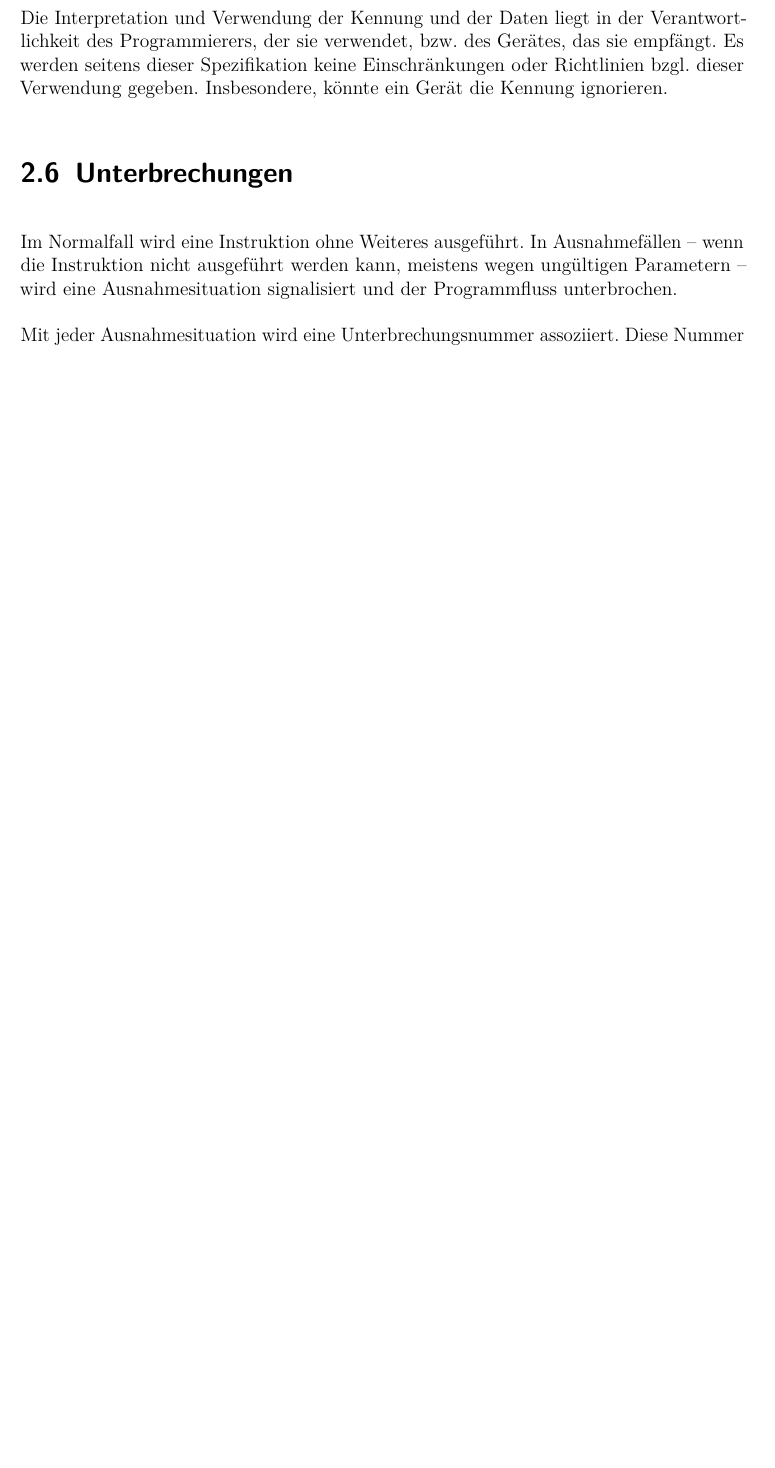
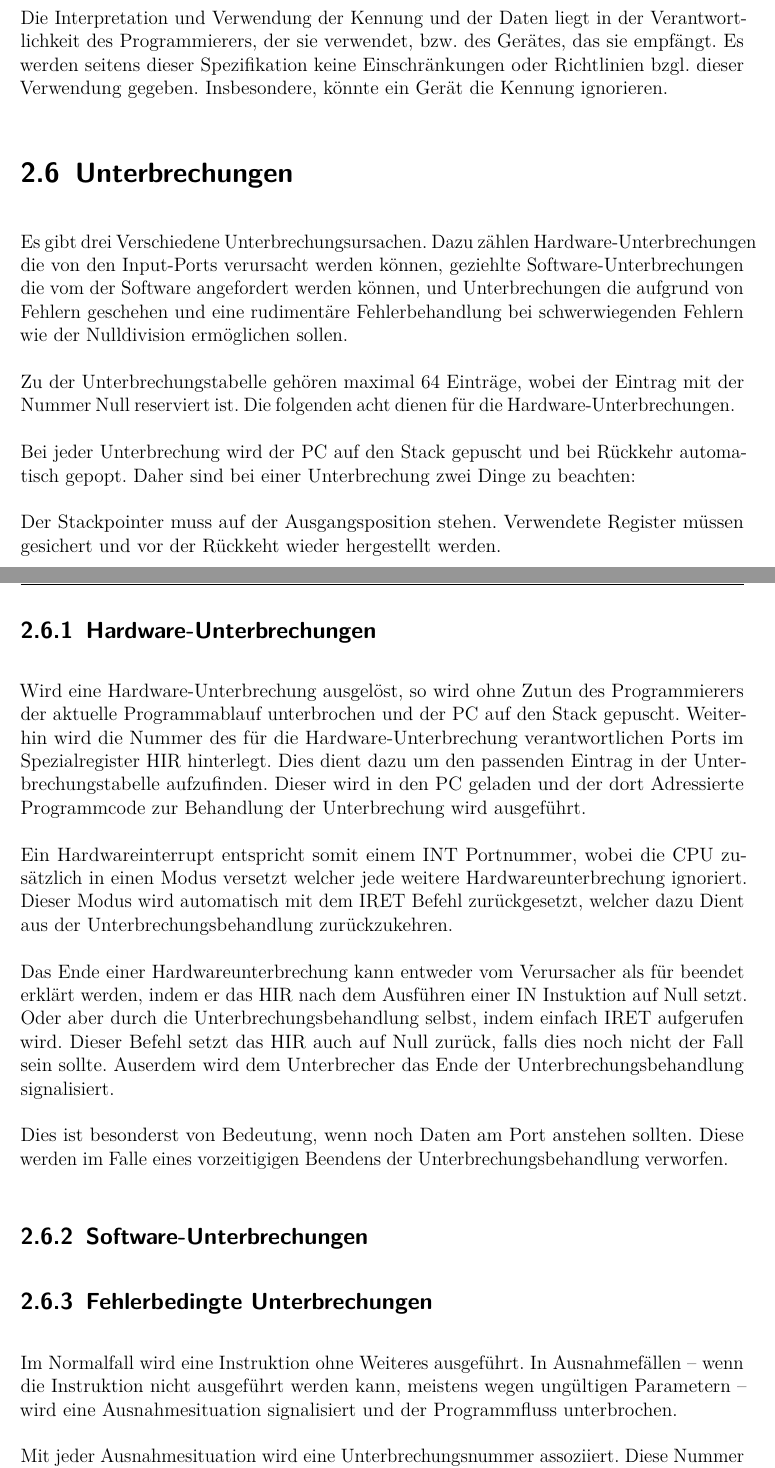
Before and after one commit to LiviuBeraru/UMachVM, a LaTeX document (doc/Specs/tex/UMachVM-Spec.tex, which reads doc/Specs/tex/organisation/Unterbrechungen.tex): part of page 18 of 57 before the commit and two parts of pages 18 and 19 of 59 after it, the two joined at a grey line, cut so that both start at the same text, the shorter picture padded with empty space. Compiled offline with pdfLaTeX; an older LaTeX class or package is replaced by its successor.

Commit message:
Hardware-Unterbrechungen und Eingabe-I/O

```diff
--- a/doc/Specs/tex/organisation/Unterbrechungen.tex
+++ b/doc/Specs/tex/organisation/Unterbrechungen.tex
@@ -1,6 +1,47 @@
 \section{Unterbrechungen}
 \label{sec:Unterbrechungen}
 \index{Unterbrechungen}
+
+Es gibt drei Verschiedene Unterbrechungsursachen. Dazu zählen Hardware-Unterbrechungen die von
+den Input-Ports verursacht werden können, geziehlte Software-Unterbrechungen die vom der
+Software angefordert werden können, und Unterbrechungen die aufgrund von Fehlern geschehen und
+eine rudimentäre Fehlerbehandlung bei schwerwiegenden Fehlern wie der Nulldivision ermöglichen sollen.
+
+Zu der Unterbrechungstabelle gehören maximal 64 Einträge, wobei der Eintrag mit der Nummer Null
+reserviert ist. Die folgenden acht dienen für die Hardware-Unterbrechungen.
+
+Bei jeder Unterbrechung wird der PC auf den Stack gepuscht und bei Rückkehr automatisch gepopt.
+Daher sind bei einer Unterbrechung zwei Dinge zu beachten:
+
+Der Stackpointer muss auf der Ausgangsposition stehen.
+Verwendete Register müssen gesichert und vor der Rückkeht wieder hergestellt werden.
+
+\subsection{Hardware-Unterbrechungen}
+
+Wird eine Hardware-Unterbrechung ausgelöst, so wird ohne Zutun des Programmierers
+der aktuelle Programmablauf unterbrochen und der PC auf den Stack gepuscht.
+Weiterhin wird die Nummer des für die Hardware-Unterbrechung verantwortlichen Ports
+im Spezialregister HIR hinterlegt. Dies dient dazu um den passenden Eintrag in der
+Unterbrechungstabelle aufzufinden. Dieser wird in den PC geladen und der dort Adressierte
+Programmcode zur Behandlung der Unterbrechung wird ausgeführt.
+
+Ein Hardwareinterrupt entspricht somit einem INT Portnummer, wobei die CPU
+zusätzlich in einen Modus versetzt welcher jede weitere Hardwareunterbrechung
+ignoriert. Dieser Modus wird automatisch mit dem IRET Befehl zurückgesetzt,
+welcher dazu Dient aus der Unterbrechungsbehandlung zurückzukehren.
+
+Das Ende einer Hardwareunterbrechung kann entweder vom Verursacher als für beendet erklärt werden,
+indem er das HIR nach dem Ausführen einer IN Instuktion auf Null setzt.
+Oder aber durch die Unterbrechungsbehandlung selbst, indem einfach IRET aufgerufen wird.
+Dieser Befehl setzt das HIR auch auf Null zurück, falls dies noch nicht der Fall sein sollte.
+Auserdem wird dem Unterbrecher das Ende der Unterbrechungsbehandlung signalisiert.
+
+Dies ist besonderst von Bedeutung, wenn noch Daten am Port anstehen sollten. Diese werden
+im Falle eines vorzeitigigen Beendens der Unterbrechungsbehandlung verworfen.
+
+\subsection{Software-Unterbrechungen}
+
+\subsection{Fehlerbedingte Unterbrechungen}
 
 Im Normalfall wird eine Instruktion ohne Weiteres ausgeführt. In Ausnahmefällen
 -- wenn die Instruktion nicht ausgeführt werden kann, meistens wegen ungültigen
```
Also changed, not shown: doc/Specs/tex/instruktionen/System.tex (+5 -0 lines), doc/Specs/tex/organisation/IO.tex (+6 -3 lines), doc/Specs/tex/organisation/Register-Spezial.tex (+8 -0 lines), doc/Specs/tex/organisation/Speicher.tex (+2 -2 lines), doc/Specs/tex/UMachVM-Spec.pdf.
